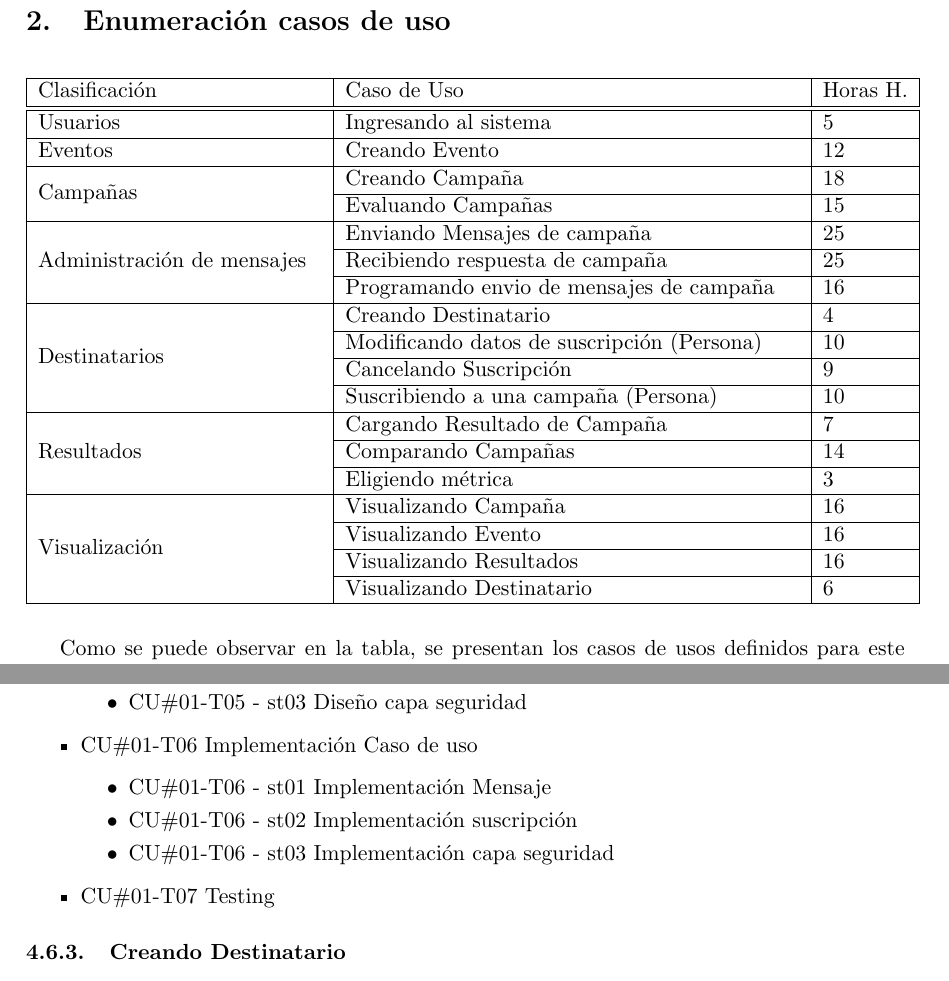
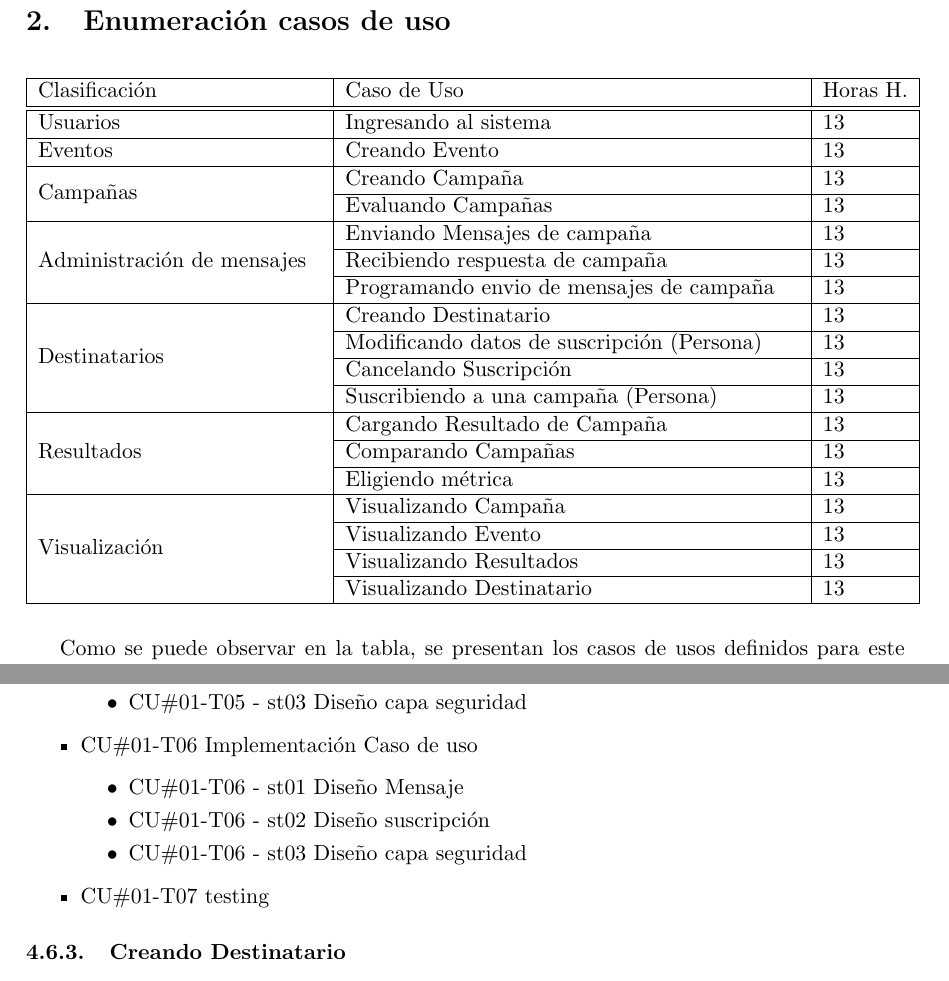
Before and after one commit to marialaraa/ing2, a LaTeX document (tp2/planificacion/informe_tp2_planificacion.tex): two parts of pages 4 and 9 of 10, joined at a grey line, cut so that both start at the same text. Compiled offline with pdfLaTeX; a LaTeX package or settings file that is missing is left out.

Commit message:
informe - iteraciones

```diff
--- a/tp2/planificacion/informe_tp2_planificacion.tex
+++ b/tp2/planificacion/informe_tp2_planificacion.tex
@@ -95,25 +95,25 @@ A continuación se presentará la parte de planificación del proyecto, que cons
 \begin{tabular}{ | p{5cm} | p{8cm} | p{1.5cm} | }
 \hline
 Clasificación & Caso de Uso & Horas H.\\ \hline \hline
-Usuarios & Ingresando al sistema & 5 \\ \hline
+Usuarios & Ingresando al sistema & 13 \\ \hline
 %~ & Importando suscripciones& 13 \\ \hline
-Eventos & Creando Evento & 12 \\ \hline
-\multirow{2}{5cm}{Campañas} & Creando Campaña & 18 \\ \cline{2-3}
-& Evaluando Campañas & 15 \\ \hline
-\multirow{3}{5cm}{Administración de mensajes} & Enviando Mensajes de campaña & 25 \\ \cline{2-3}
-& Recibiendo respuesta de campaña & 25 \\ \cline{2-3}
-& Programando envio de mensajes de campaña & 16 \\ \hline
-\multirow{4}{5cm}{Destinatarios} & Creando Destinatario & 4 \\  \cline{2-3}
-& Modificando datos de suscripci\'on (Persona) & 10 \\ \cline{2-3}
-& Cancelando Suscripci\'on & 9 \\ \cline{2-3}
-& Suscribiendo a una campaña (Persona) & 10 \\ \hline
-\multirow{3}{5cm}{Resultados} & Cargando Resultado de Campaña & 7 \\ \cline{2-3}
-& Comparando Campañas & 14 \\ \cline{2-3}
-& Eligiendo métrica & 3 \\ \hline
-\multirow{4}{5cm}{Visualización} & Visualizando Campaña & 16 \\ \cline{2-3}
-& Visualizando Evento & 16 \\ \cline{2-3}
-& Visualizando Resultados & 16 \\ \cline{2-3}
-& Visualizando Destinatario & 6 \\ \hline
+Eventos & Creando Evento & 13 \\ \hline
+\multirow{2}{5cm}{Campañas} & Creando Campaña & 13 \\ \cline{2-3}
+& Evaluando Campañas & 13 \\ \hline
+\multirow{3}{5cm}{Administración de mensajes} & Enviando Mensajes de campaña & 13 \\ \cline{2-3}
+& Recibiendo respuesta de campaña & 13 \\ \cline{2-3}
+& Programando envio de mensajes de campaña & 13 \\ \hline
+\multirow{4}{5cm}{Destinatarios} & Creando Destinatario & 13 \\  \cline{2-3}
+& Modificando datos de suscripci\'on (Persona) & 13 \\ \cline{2-3}
+& Cancelando Suscripci\'on & 13 \\ \cline{2-3}
+& Suscribiendo a una campaña (Persona) & 13 \\ \hline
+\multirow{3}{5cm}{Resultados} & Cargando Resultado de Campaña & 13 \\ \cline{2-3}
+& Comparando Campañas & 13 \\ \cline{2-3}
+& Eligiendo métrica & 13 \\ \hline
+\multirow{4}{5cm}{Visualización} & Visualizando Campaña & 13 \\ \cline{2-3}
+& Visualizando Evento & 13 \\ \cline{2-3}
+& Visualizando Resultados & 13 \\ \cline{2-3}
+& Visualizando Destinatario & 13 \\ \hline
 
 \end{tabular}
 \end{table}
@@ -318,11 +318,11 @@ Los mismos se pueden dividir en dos tipos de riesgo principales. El de índole d
 \end{itemize}
 \item{CU\#01-T06} Implementaci\'on Caso de uso
 \begin{itemize}
-\item{CU\#01-T06 - st01} Implementaci\'on Mensaje
-\item{CU\#01-T06 - st02} Implementaci\'on suscripci\'on
-\item{CU\#01-T06 - st03} Implementaci\'on capa seguridad
+\item{CU\#01-T06 - st01} Dise\~no Mensaje
+\item{CU\#01-T06 - st02} Dise\~no suscripci\'on
+\item{CU\#01-T06 - st03} Dise\~no capa seguridad
 \end{itemize}
-\item{CU\#01-T07} Testing
+\item{CU\#01-T07} testing
 \end{itemize}
 
 \subsubsection{Creando Destinatario}
```
Also changed, not shown: tp2/planificacion/informe_tp2_planificacion.tex (4 more changed lines).
